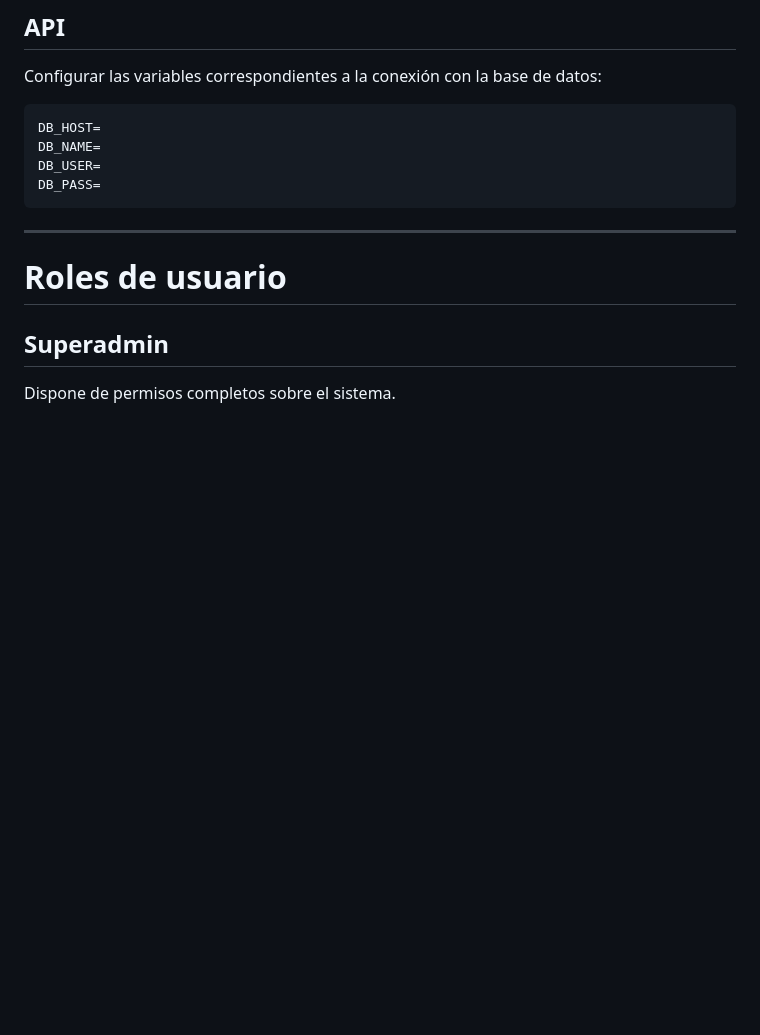
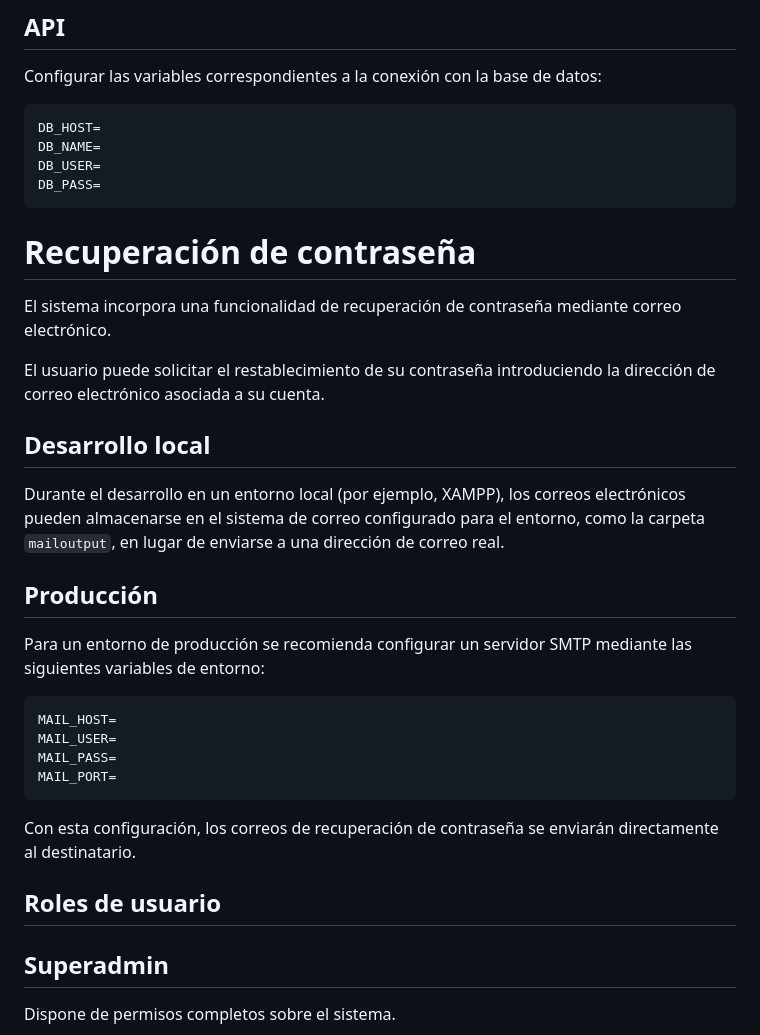
Before and after one commit to puricalvo/cms-builder, a Markdown page: README.md, the part around the change. Drawn GitHub-style; blank space fills up the shorter version.

Commit message:
Actualiza documentación sobre recuperación de contraseña y correo

````diff
--- a/README.md
+++ b/README.md
@@ -171,9 +171,31 @@ DB_USER=
 DB_PASS=
 ```
 
----
+# Recuperación de contraseña
 
-# Roles de usuario
+El sistema incorpora una funcionalidad de recuperación de contraseña mediante correo electrónico.
+
+El usuario puede solicitar el restablecimiento de su contraseña introduciendo la dirección de correo electrónico asociada a su cuenta.
+
+## Desarrollo local
+
+Durante el desarrollo en un entorno local (por ejemplo, XAMPP), los correos electrónicos pueden almacenarse en el sistema de correo configurado para el entorno, como la carpeta `mailoutput`, en lugar de enviarse a una dirección de correo real.
+
+## Producción
+
+Para un entorno de producción se recomienda configurar un servidor SMTP mediante las siguientes variables de entorno:
+
+```env
+MAIL_HOST=
+MAIL_USER=
+MAIL_PASS=
+MAIL_PORT=
+```
+
+Con esta configuración, los correos de recuperación de contraseña se enviarán directamente al destinatario.
+
+
+## Roles de usuario
 
 ## Superadmin
 
````
